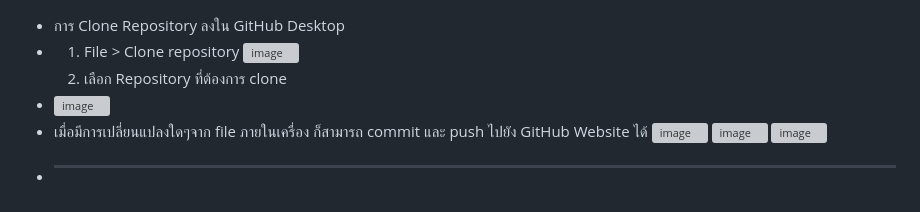
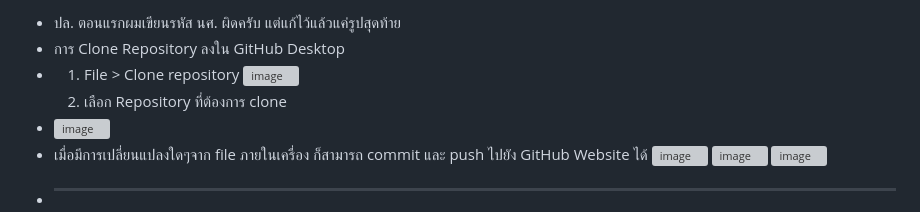
Before and after one commit to ShaLeeZ2002/CE341_ID1398, a Markdown page: readme.md, the part around the change. GitHub-like rendering; grey boxes are pictures that could not be loaded.

```diff
--- a/readme.md
+++ b/readme.md
@@ -1,3 +1,4 @@
+- ปล. ตอนแรกผมเขียนรหัส นศ. ผิดครับ แต่แก้ไว้แล้วแค่รูปสุดท้าย
 - การ Clone Repository ลงใน GitHub Desktop
 - 1. File > Clone repository
 ![image](https://github.com/ShaLeeZ2002/CE341_ID1398/assets/149044605/10c01abb-e112-437c-8f7f-27717b9f305e)
```
